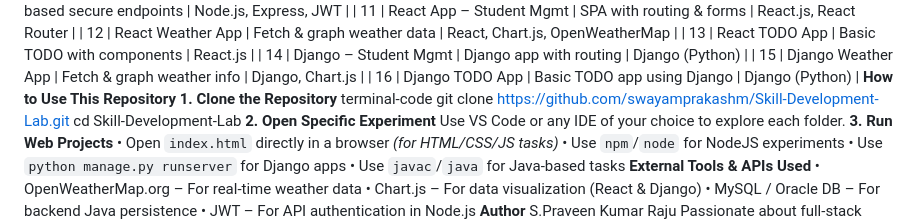
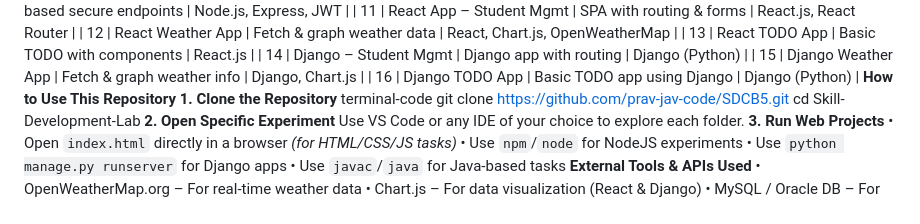
Before and after one commit to prav-jav-code/SDCB5, a Markdown page: README.md, the part around the change. Drawn GitHub-style.

```diff
--- a/README.md
+++ b/README.md
@@ -37,7 +37,7 @@ Chart.js (Data Visualization)
 **How to Use This Repository**
 **1. Clone the Repository**
  terminal-code
- git clone https://github.com/swayamprakashm/Skill-Development-Lab.git
+ git clone https://github.com/prav-jav-code/SDCB5.git
  cd Skill-Development-Lab
 **2. Open Specific Experiment**
  Use VS Code or any IDE of your choice to explore each folder.
```
